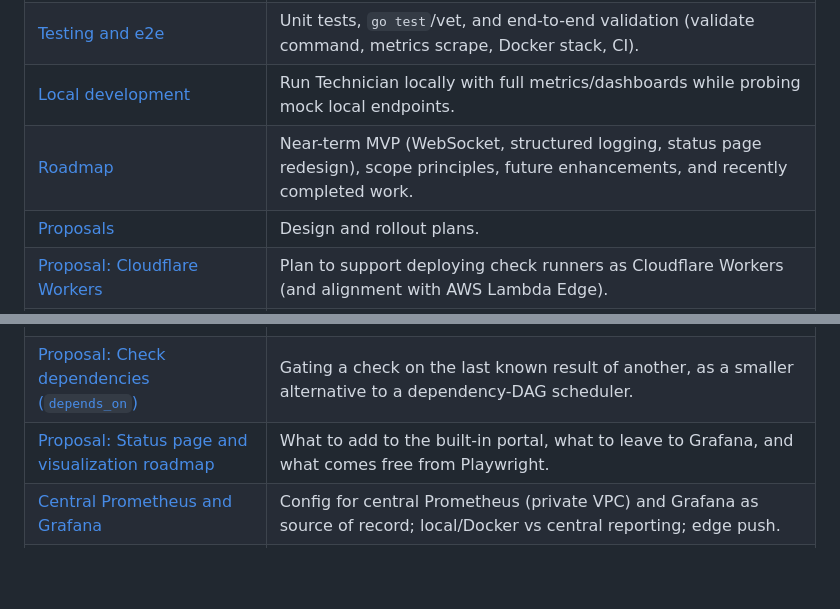
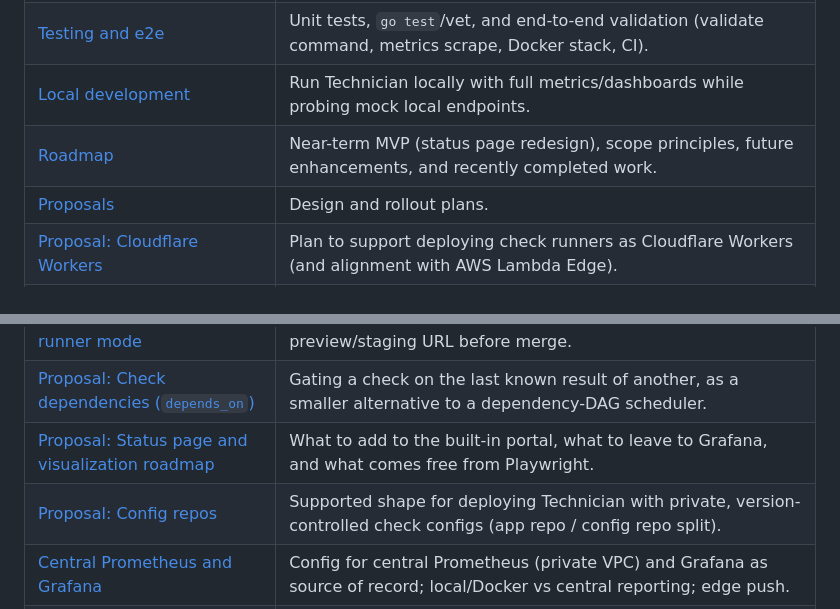
Before and after one commit to jesseheady/technician, a Markdown page: docs/README.md, 2 parts joined by grey strips. GitHub-like rendering; blank space fills up the shorter version.

Commit message:
docs: index config-repo proposal and drop shipped items from roadmap blurb
Signed-off-by: Jesse Heady <jesse@heady.name>

```diff
--- a/docs/README.md
+++ b/docs/README.md
@@ -7,7 +7,7 @@
 | [Alerting](alerting.md) | Native webhooks (Discord, Slack, generic), Grafana alerting (recommended), and Alertmanager. |
 | [Testing and e2e](testing-and-e2e.md) | Unit tests, `go test`/vet, and end-to-end validation (validate command, metrics scrape, Docker stack, CI). |
 | [Local development](mock-production.md) | Run Technician locally with full metrics/dashboards while probing mock local endpoints. |
-| [Roadmap](roadmap.md) | Near-term MVP (WebSocket, structured logging, status page redesign), scope principles, future enhancements, and recently completed work. |
+| [Roadmap](roadmap.md) | Near-term MVP (status page redesign), scope principles, future enhancements, and recently completed work. |
 | [Proposals](proposals/) | Design and rollout plans. |
 | [Proposal: Cloudflare Workers](proposals/cloudflare-workers.md) | Plan to support deploying check runners as Cloudflare Workers (and alignment with AWS Lambda Edge). |
 | [Proposal: Site identifiers (edge)](proposals/site-identifiers-edge.md) | How to define site/location when checks run on Workers or Lambda (provider location codes, metrics labels). |
@@ -15,6 +15,7 @@
 | [Proposal: CI/CD pipeline runner mode](proposals/ci-runner.md) | Using Technician as a CI step to enforce budgets against a preview/staging URL before merge. |
 | [Proposal: Check dependencies (`depends_on`)](proposals/check-dependencies.md) | Gating a check on the last known result of another, as a smaller alternative to a dependency-DAG scheduler. |
 | [Proposal: Status page and visualization roadmap](proposals/portal-features.md) | What to add to the built-in portal, what to leave to Grafana, and what comes free from Playwright. |
+| [Proposal: Config repos](proposals/config-repo.md) | Supported shape for deploying Technician with private, version-controlled check configs (app repo / config repo split). |
 | [Central Prometheus and Grafana](architecture/central-prometheus-grafana.md) | Config for central Prometheus (private VPC) and Grafana as source of record; local/Docker vs central reporting; edge push. |
 | [Core Web Vitals](core-web-vitals.md) | LCP, INP, CLS; thresholds, collection, network throttling (4G/3G/slow-3G), and device emulation. |
 | [Deployment sizing](deployment-sizing.md) | Resource requirements, cost estimates, and sizing by deployment mode (VPS, Lambda, Workers, full stack). |
```
